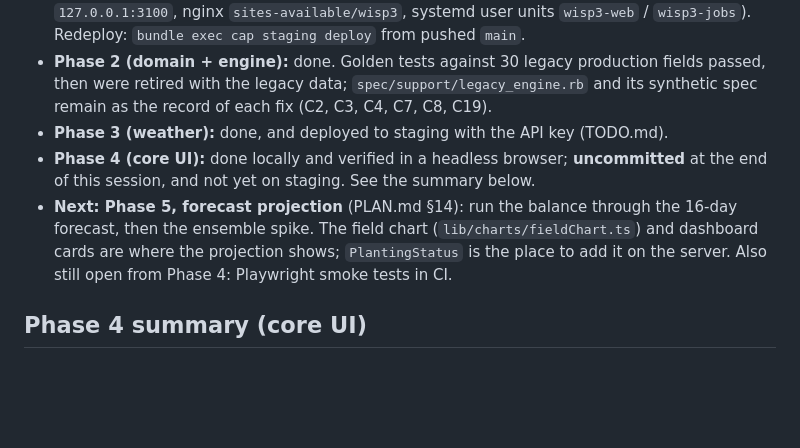
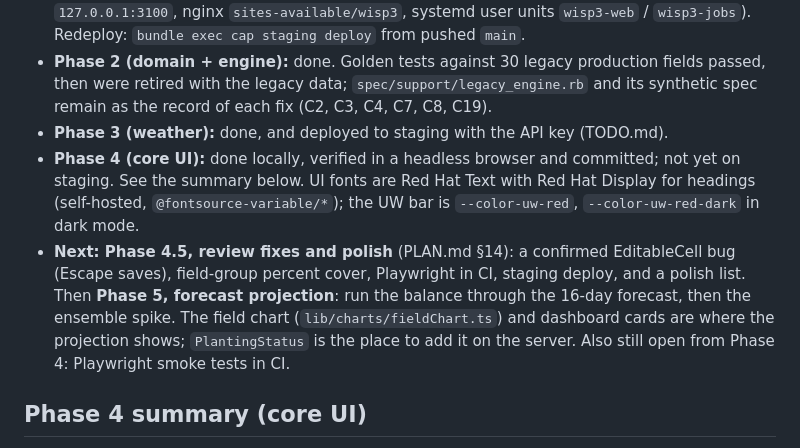
Before and after one commit to uwent/wisp3, a Markdown page: HANDOFF.md, the part around the change. Rendered like a GitHub page; blank space fills up the shorter version.

```diff
--- a/HANDOFF.md
+++ b/HANDOFF.md
@@ -9,8 +9,8 @@ Read [PLAN.md](PLAN.md) (design, decisions D1–D11, legacy bug audit §9, phase
 - **Phase 1 (foundation):** done. Staging live at https://dev.wisp.cals.wisc.edu (Puma on `127.0.0.1:3100`, nginx `sites-available/wisp3`, systemd user units `wisp3-web` / `wisp3-jobs`). Redeploy: `bundle exec cap staging deploy` from pushed `main`.
 - **Phase 2 (domain + engine):** done. Golden tests against 30 legacy production fields passed, then were retired with the legacy data; `spec/support/legacy_engine.rb` and its synthetic spec remain as the record of each fix (C2, C3, C4, C7, C8, C19).
 - **Phase 3 (weather):** done, and deployed to staging with the API key (TODO.md).
-- **Phase 4 (core UI):** done locally and verified in a headless browser; **uncommitted** at the end of this session, and not yet on staging. See the summary below.
-- **Next: Phase 5, forecast projection** (PLAN.md §14): run the balance through the 16-day forecast, then the ensemble spike. The field chart (`lib/charts/fieldChart.ts`) and dashboard cards are where the projection shows; `PlantingStatus` is the place to add it on the server. Also still open from Phase 4: Playwright smoke tests in CI.
+- **Phase 4 (core UI):** done locally, verified in a headless browser and committed; not yet on staging. See the summary below. UI fonts are Red Hat Text with Red Hat Display for headings (self-hosted, `@fontsource-variable/*`); the UW bar is `--color-uw-red`, `--color-uw-red-dark` in dark mode.
+- **Next: Phase 4.5, review fixes and polish** (PLAN.md §14): a confirmed EditableCell bug (Escape saves), field-group percent cover, Playwright in CI, staging deploy, and a polish list. Then **Phase 5, forecast projection**: run the balance through the 16-day forecast, then the ensemble spike. The field chart (`lib/charts/fieldChart.ts`) and dashboard cards are where the projection shows; `PlantingStatus` is the place to add it on the server. Also still open from Phase 4: Playwright smoke tests in CI.
 
 ## Phase 4 summary (core UI)
 
```
Also changed, not shown: PLAN.md (+30 -0 lines).
